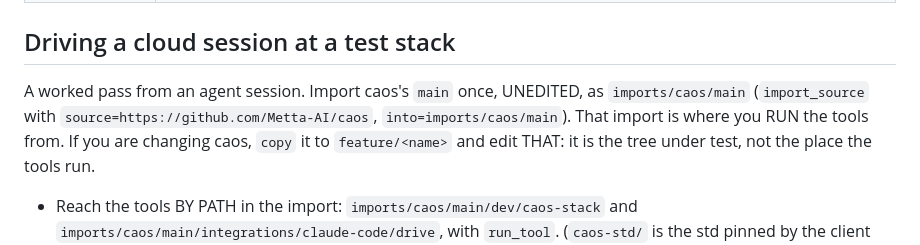
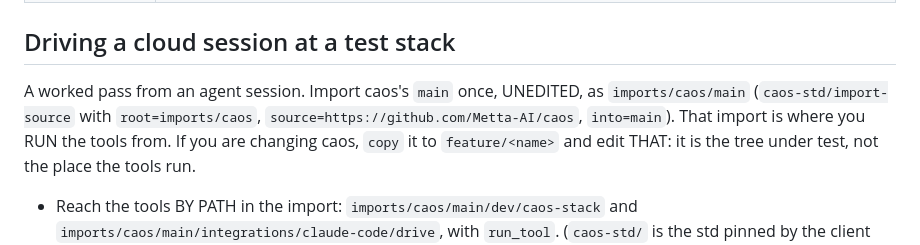
Before and after one commit to Metta-AI/caos, a Markdown page: dev/README.md, the part around the change. Drawn GitHub-style.

Commit message:
Edit source tree

```diff
--- a/dev/README.md
+++ b/dev/README.md
@@ -14,8 +14,8 @@ tools a model calls are under `std/`.)
 ## Driving a cloud session at a test stack
 
 A worked pass from an agent session. Import caos's `main` once, UNEDITED, as
-`imports/caos/main` (`import_source` with `source=https://github.com/Metta-AI/caos`,
-`into=imports/caos/main`). That import is where you RUN the tools from. If you
+`imports/caos/main` (`caos-std/import-source` with `root=imports/caos`,
+`source=https://github.com/Metta-AI/caos`, `into=main`). That import is where you RUN the tools from. If you
 are changing caos, `copy` it to `feature/<name>` and edit THAT: it is the tree
 under test, not the place the tools run.
 
```
